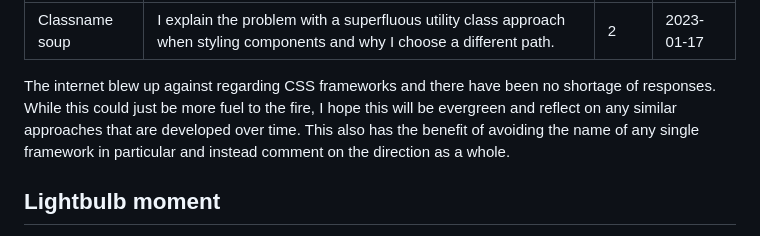
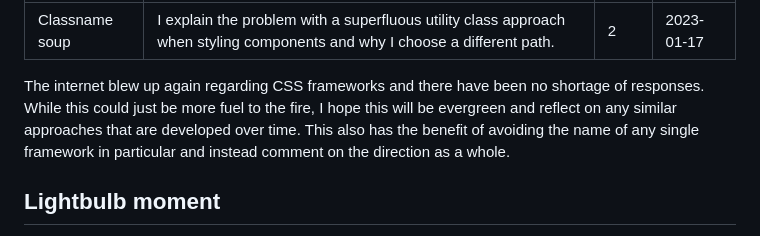
Before and after one commit to damato-design/blog, a Markdown page: src/posts/classname-soup.md, the part around the change. GitHub-like rendering.

Commit message:
Another typo

```diff
--- a/src/posts/classname-soup.md
+++ b/src/posts/classname-soup.md
@@ -5,7 +5,7 @@ heat: 2
 date: 2023-01-17
 ---
 
-The internet blew up against regarding CSS frameworks and there have been no shortage of responses. While this could just be more fuel to the fire, I hope this will be evergreen and reflect on any similar approaches that are developed over time. This also has the benefit of avoiding the name of any single framework in particular and instead comment on the direction as a whole.
+The internet blew up again regarding CSS frameworks and there have been no shortage of responses. While this could just be more fuel to the fire, I hope this will be evergreen and reflect on any similar approaches that are developed over time. This also has the benefit of avoiding the name of any single framework in particular and instead comment on the direction as a whole.
 
 ## Lightbulb moment
 
```
